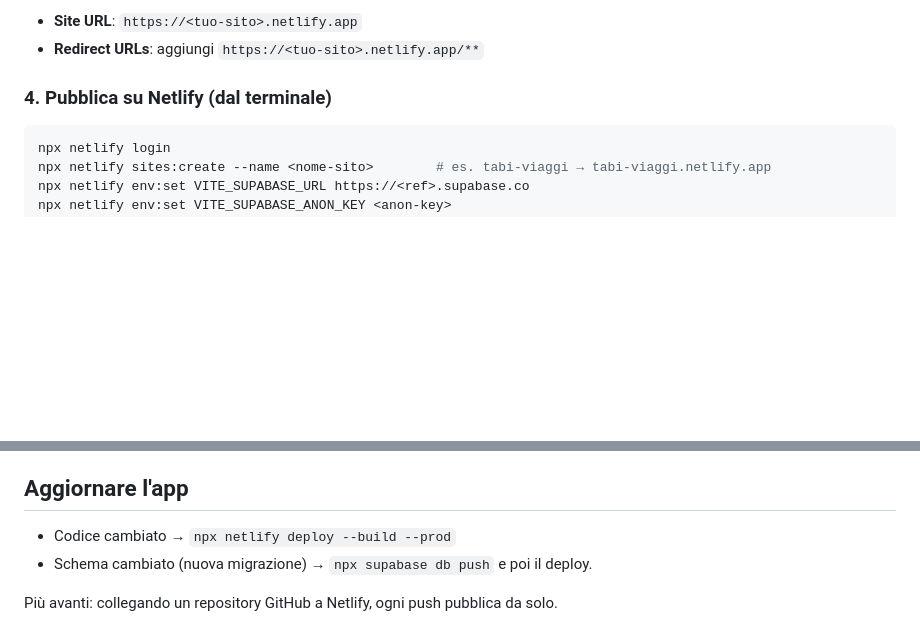
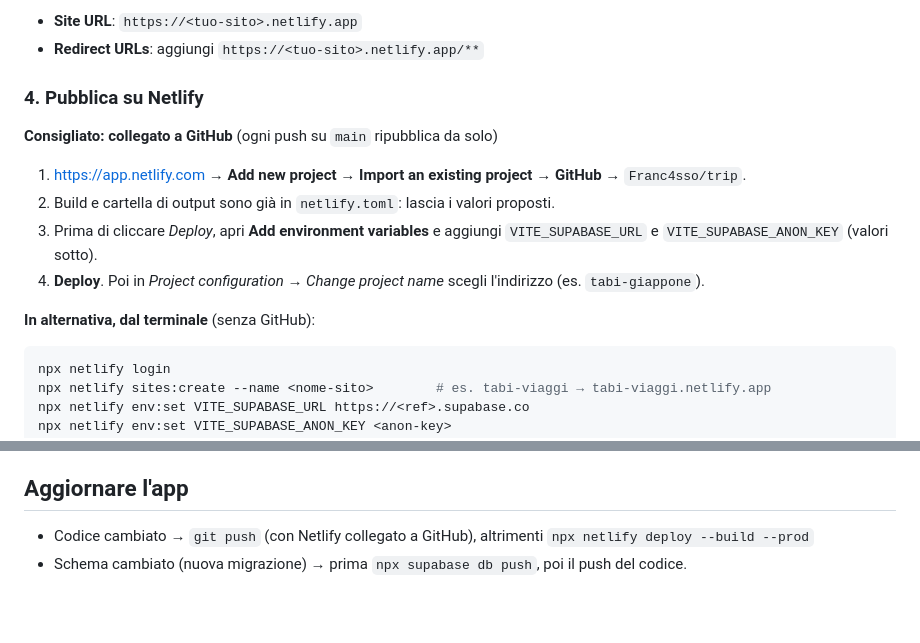
Before and after one commit to Franc4sso/trip, a Markdown page: docs/DEPLOY.md, 2 parts joined by grey strips. Rendered like a GitHub page; blank space fills up the shorter version.

Commit message:
docs: deploy from GitHub on Netlify
Co-Authored-By: Claude Opus 5.5 <noreply@anthropic.com>

````diff
--- a/docs/DEPLOY.md
+++ b/docs/DEPLOY.md
@@ -66,7 +66,17 @@ npx supabase db push                        # crea tabelle, regole, funzioni
 - **Site URL**: `https://<tuo-sito>.netlify.app`
 - **Redirect URLs**: aggiungi `https://<tuo-sito>.netlify.app/**`
 
-### 4. Pubblica su Netlify (dal terminale)
+### 4. Pubblica su Netlify
+
+**Consigliato: collegato a GitHub** (ogni push su `main` ripubblica da solo)
+
+1. https://app.netlify.com → **Add new project → Import an existing project → GitHub** → `Franc4sso/trip`.
+2. Build e cartella di output sono già in `netlify.toml`: lascia i valori proposti.
+3. Prima di cliccare *Deploy*, apri **Add environment variables** e aggiungi
+   `VITE_SUPABASE_URL` e `VITE_SUPABASE_ANON_KEY` (valori sotto).
+4. **Deploy**. Poi in *Project configuration → Change project name* scegli l'indirizzo (es. `tabi-giappone`).
+
+**In alternativa, dal terminale** (senza GitHub):
 
 ```bash
 npx netlify login
@@ -86,7 +96,5 @@ La anon key la trovi in *Project Settings → API Keys* (quella `anon` / `public
 
 ## Aggiornare l'app
 
-- Codice cambiato → `npx netlify deploy --build --prod`
-- Schema cambiato (nuova migrazione) → `npx supabase db push` e poi il deploy.
-
-Più avanti: collegando un repository GitHub a Netlify, ogni push pubblica da solo.
+- Codice cambiato → `git push` (con Netlify collegato a GitHub), altrimenti `npx netlify deploy --build --prod`
+- Schema cambiato (nuova migrazione) → prima `npx supabase db push`, poi il push del codice.
````
